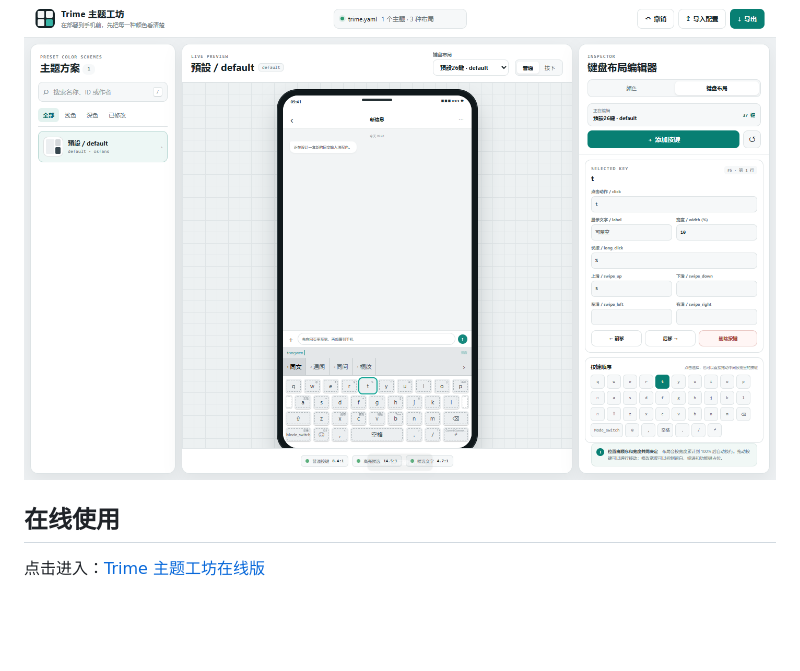
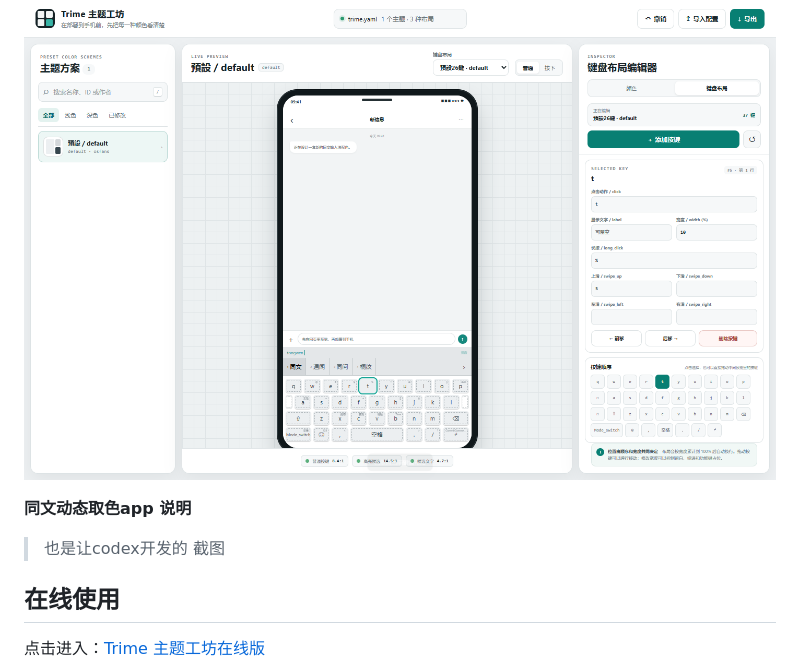
Before and after one commit to lanlanderui/trime-theme-studio, a Markdown page: README.md, the part around one of its changes. Rendered like a GitHub page; blank space fills up the shorter version.

Commit message:
Enhance README with feature descriptions and app info
Added descriptions for features and an app developed by Codex.

```diff
--- a/README.md
+++ b/README.md
@@ -22,5 +23,10 @@
 可以直接鼠标拖动按键来调整布局, 可以增删按键,可以为每个按键设置宽度, 长按动作,上下左右滑动动作
 ![Trime 主题工坊界面](trime-theme-studio.png)
+
+**同文动态取色app 说明**
+>也是让codex开发的
+截图
+
 
 
 ## 在线使用
```
Also changed, not shown: other parts of README.md (+3 -2 lines).
